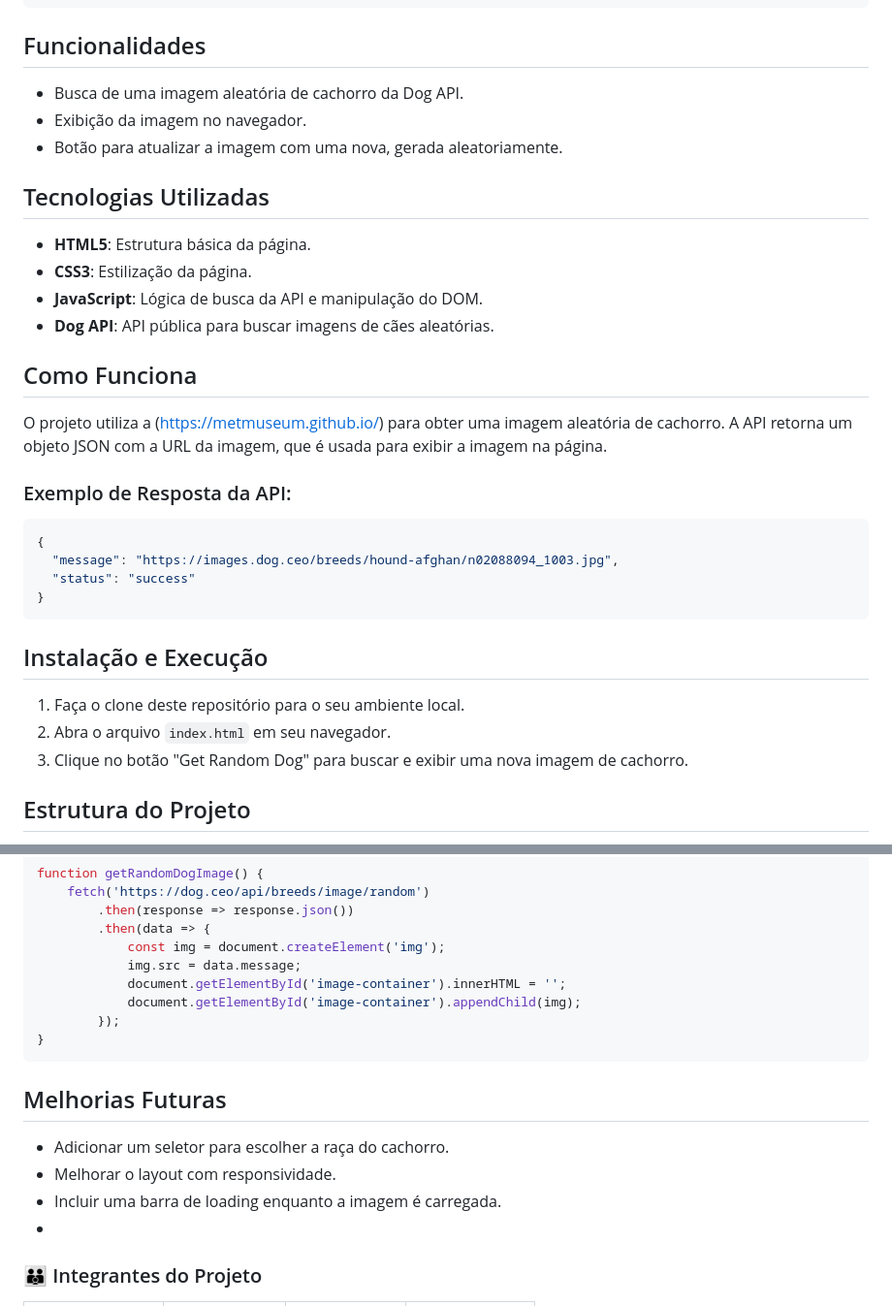
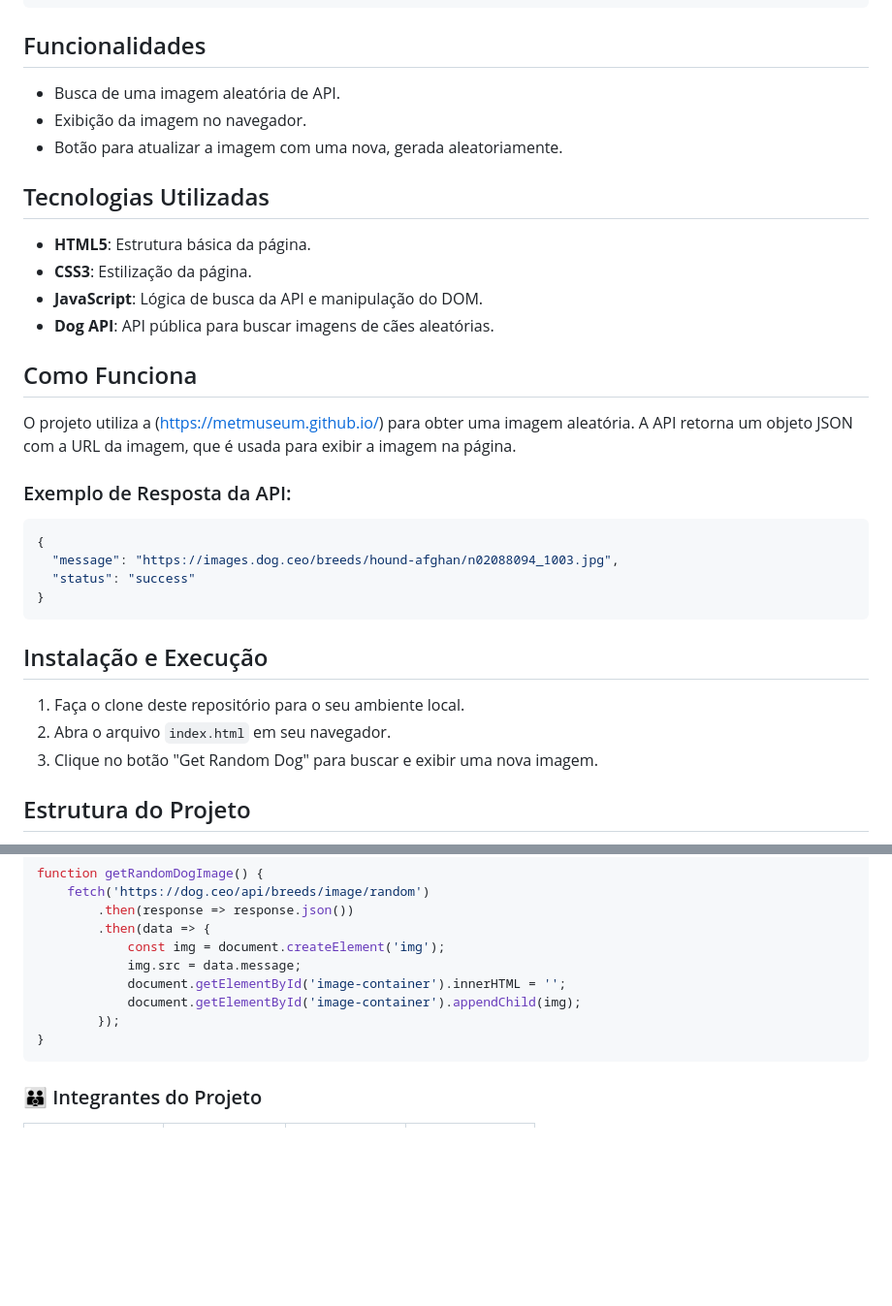
Before and after one commit to YasminMSouza/POC4_api, a Markdown page: README.md, 2 parts joined by grey strips. Shown at 97% size. GitHub-like rendering; blank space fills up the shorter version.

````diff
--- a/README.md
+++ b/README.md
@@ -32,7 +32,7 @@ A resposta dessa requisição contém um objeto JSON com a seguinte formatação
     }
 ```
 ## Funcionalidades
-- Busca de uma imagem aleatória de cachorro da Dog API.
+- Busca de uma imagem aleatória de API.
 - Exibição da imagem no navegador.
 - Botão para atualizar a imagem com uma nova, gerada aleatoriamente.
 
@@ -43,7 +43,7 @@ A resposta dessa requisição contém um objeto JSON com a seguinte formatação
 - **Dog API**: API pública para buscar imagens de cães aleatórias.
 
 ## Como Funciona
-O projeto utiliza a (https://metmuseum.github.io/) para obter uma imagem aleatória de cachorro. A API retorna um objeto JSON com a URL da imagem, que é usada para exibir a imagem na página.
+O projeto utiliza a (https://metmuseum.github.io/) para obter uma imagem aleatória. A API retorna um objeto JSON com a URL da imagem, que é usada para exibir a imagem na página.
 
 ### Exemplo de Resposta da API:
 ```json
@@ -56,7 +56,7 @@ O projeto utiliza a (https://metmuseum.github.io/) para obter uma imagem aleató
 ## Instalação e Execução
 1. Faça o clone deste repositório para o seu ambiente local.
 2. Abra o arquivo `index.html` em seu navegador.
-3. Clique no botão "Get Random Dog" para buscar e exibir uma nova imagem de cachorro.
+3. Clique no botão "Get Random Dog" para buscar e exibir uma nova imagem.
 
 ## Estrutura do Projeto
 - **index.html**: Contém a estrutura da página e inclui o script e o CSS.
@@ -83,12 +83,6 @@ function getRandomDogImage() {
 }
 ```
 
-## Melhorias Futuras
-- Adicionar um seletor para escolher a raça do cachorro.
-- Melhorar o layout com responsividade.
-- Incluir uma barra de loading enquanto a imagem é carregada.
--
-
 ### :family: Integrantes do Projeto
 
 | ![Yasmin Mendes](https://avatars.githubusercontent.com/u/178385852?v=4) <br> <sub> Yasmin Mendes </sub> | ![Bruna Zakaib](https://avatars.githubusercontent.com/u/130071892?v=4) <br> <sub> Bruna Zakaib </sub> | ![Isabela Realli](https://avatars.githubusercontent.com/u/180230011?v=4) <br> <sub> Isabela Realli </sub> | ![Beatriz Soares](https://avatars.githubusercontent.com/u/180229545?v=4) <br> <sub> Beatriz Soares </sub> |
````
